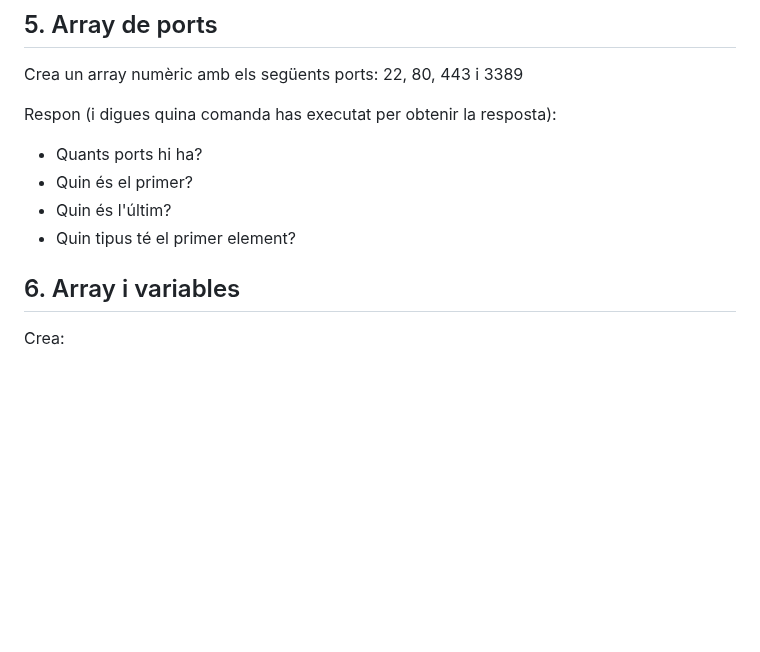
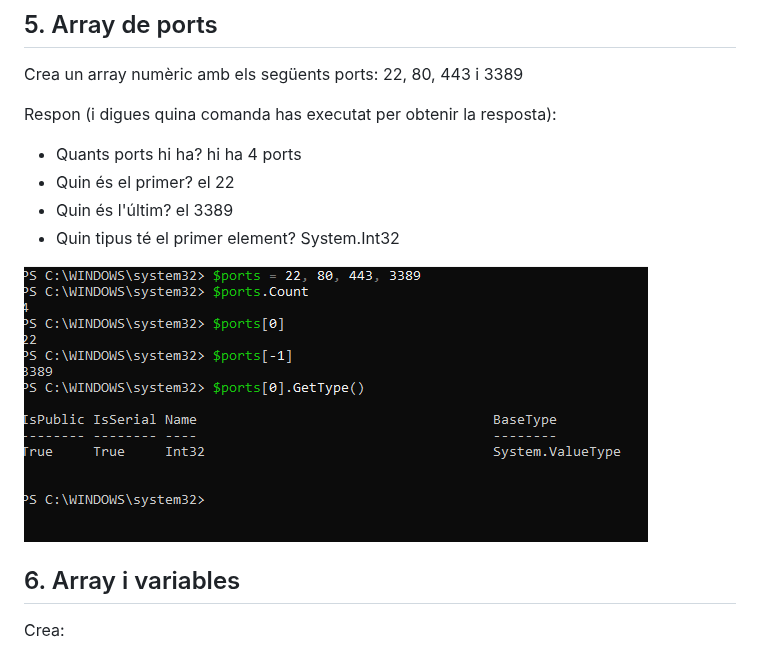
Before and after one commit to ToniMartinMasoliver/ToniMartin, a Markdown page: 04.Arrays.md, the part around the change. GitHub-like rendering; pictures changed too: Captura24.png (added); blank space fills up the shorter version.

Commit message:
Array de ports

```diff
--- a/04.Arrays.md
+++ b/04.Arrays.md
@@ -69,9 +69,12 @@ Crea un array numèric amb els següents ports: 22, 80, 443 i 3389
 Respon (i digues quina comanda has executat per obtenir la resposta):
 
 - Quants ports hi ha?
-- Quin és el primer?
-- Quin és l'últim?
-- Quin tipus té el primer element?
+hi ha 4 ports
+- Quin és el primer? el 22
+- Quin és l'últim? el 3389
+- Quin tipus té el primer element? System.Int32
+
+![](Captura24.png)
 
 ## 6. Array i variables
 
```
